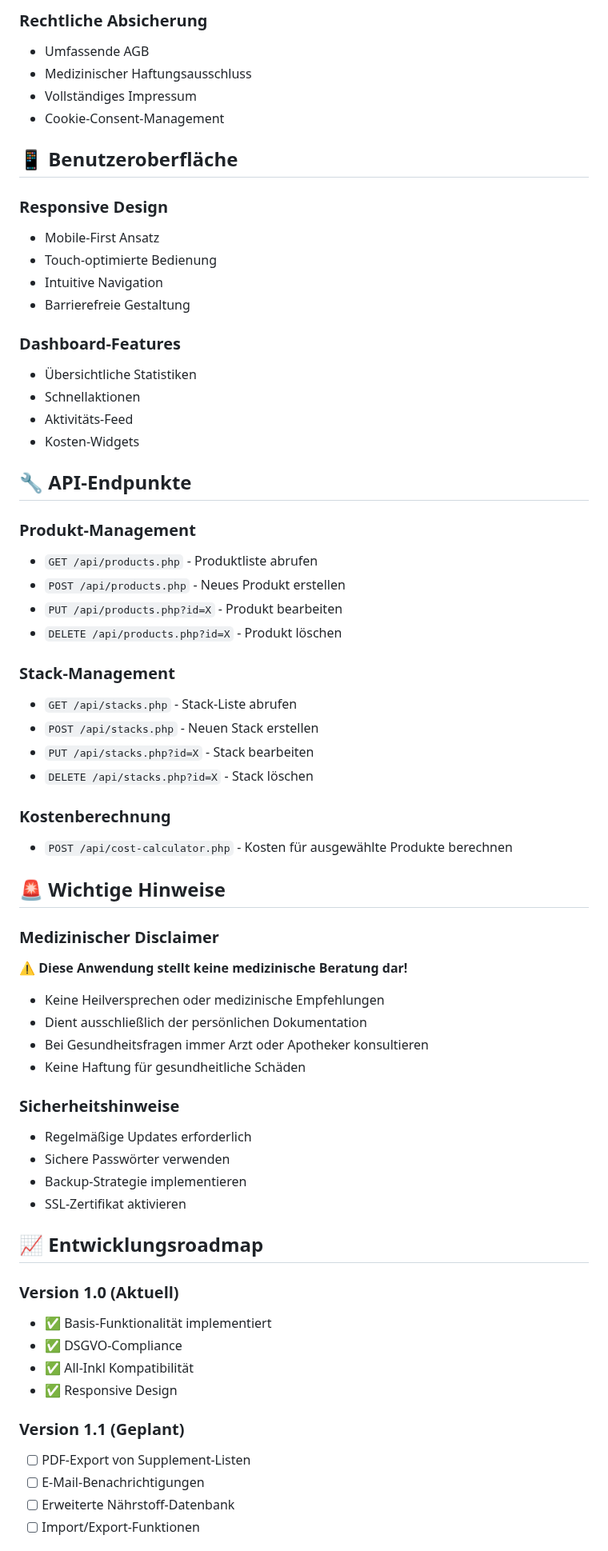
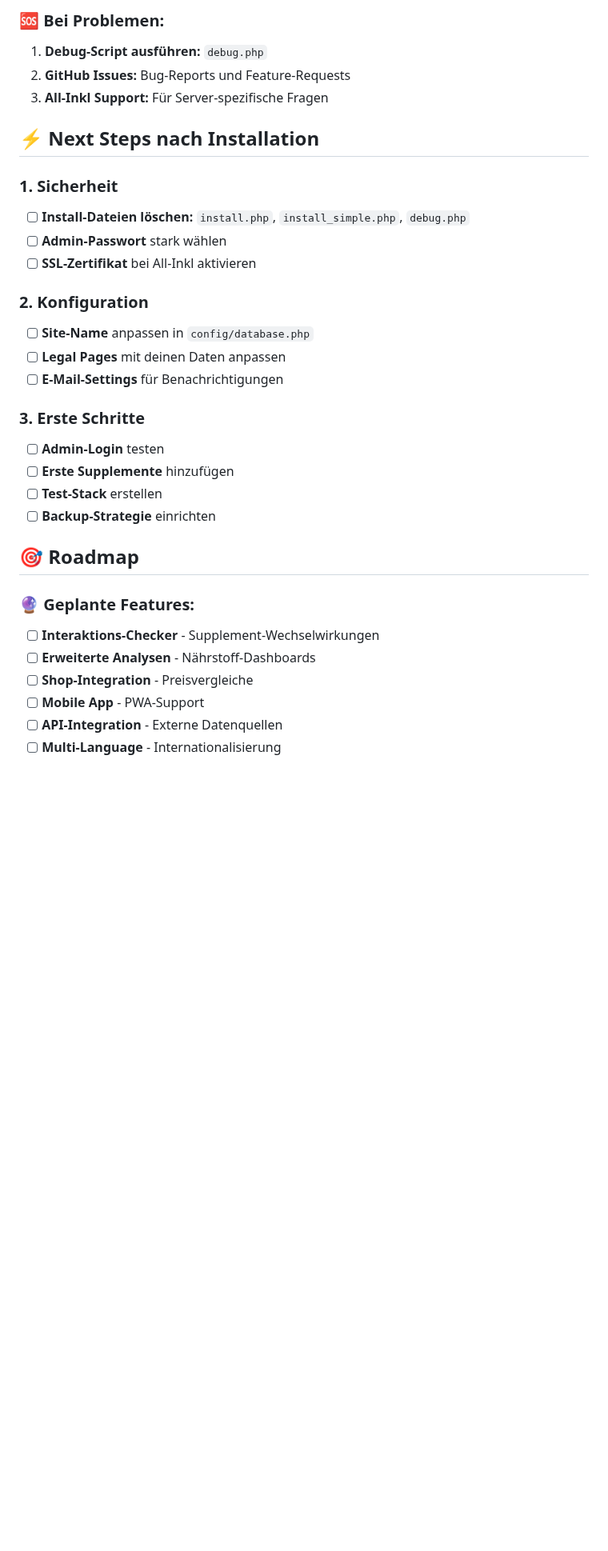
Before and after one commit to nick-krakow-stack/supplement-stack, a Markdown page: README.md, the part around one of its changes. Shown at 80% size. Drawn GitHub-style; blank space fills up the shorter version.

```diff
--- a/README.md
+++ b/README.md
@@ -139,68 +137,34 @@ Ein intelligentes Nahrungsergänzungsmittel-Management-System für All-Inkl Priv
 
-### Rechtliche Absicherung
-- Umfassende AGB
-- Medizinischer Haftungsausschluss
-- Vollständiges Impressum
-- Cookie-Consent-Management
+### 🆘 Bei Problemen:
+1. **Debug-Script ausführen:** `debug.php`
+2. **GitHub Issues:** Bug-Reports und Feature-Requests
+3. **All-Inkl Support:** Für Server-spezifische Fragen
 
-## 📱 Benutzeroberfläche
+## ⚡ Next Steps nach Installation
 
-### Responsive Design
-- Mobile-First Ansatz
-- Touch-optimierte Bedienung
-- Intuitive Navigation
-- Barrierefreie Gestaltung
+### 1. Sicherheit
+- [ ] **Install-Dateien löschen:** `install.php`, `install_simple.php`, `debug.php`
+- [ ] **Admin-Passwort** stark wählen
+- [ ] **SSL-Zertifikat** bei All-Inkl aktivieren
 
-### Dashboard-Features
-- Übersichtliche Statistiken
-- Schnellaktionen
-- Aktivitäts-Feed
-- Kosten-Widgets
+### 2. Konfiguration
+- [ ] **Site-Name** anpassen in `config/database.php`
+- [ ] **Legal Pages** mit deinen Daten anpassen
+- [ ] **E-Mail-Settings** für Benachrichtigungen
 
-## 🔧 API-Endpunkte
+### 3. Erste Schritte
+- [ ] **Admin-Login** testen
+- [ ] **Erste Supplemente** hinzufügen
+- [ ] **Test-Stack** erstellen
+- [ ] **Backup-Strategie** einrichten
 
-### Produkt-Management
-- `GET /api/products.php` - Produktliste abrufen
-- `POST /api/products.php` - Neues Produkt erstellen
-- `PUT /api/products.php?id=X` - Produkt bearbeiten
-- `DELETE /api/products.php?id=X` - Produkt löschen
+## 🎯 Roadmap
 
-### Stack-Management
-- `GET /api/stacks.php` - Stack-Liste abrufen
-- `POST /api/stacks.php` - Neuen Stack erstellen
-- `PUT /api/stacks.php?id=X` - Stack bearbeiten
-- `DELETE /api/stacks.php?id=X` - Stack löschen
+### 🔮 Geplante Features:
+- [ ] **Interaktions-Checker** - Supplement-Wechselwirkungen
+- [ ] **Erweiterte Analysen** - Nährstoff-Dashboards
+- [ ] **Shop-Integration** - Preisvergleiche
+- [ ] **Mobile App** - PWA-Support
+- [ ] **API-Integration** - Externe Datenquellen
+- [ ] **Multi-Language** - Internationalisierung
 
-### Kostenberechnung
-- `POST /api/cost-calculator.php` - Kosten für ausgewählte Produkte berechnen
-
-## 🚨 Wichtige Hinweise
-
-### Medizinischer Disclaimer
-⚠️ **Diese Anwendung stellt keine medizinische Beratung dar!**
-
-- Keine Heilversprechen oder medizinische Empfehlungen
-- Dient ausschließlich der persönlichen Dokumentation
-- Bei Gesundheitsfragen immer Arzt oder Apotheker konsultieren
-- Keine Haftung für gesundheitliche Schäden
-
-### Sicherheitshinweise
-- Regelmäßige Updates erforderlich
-- Sichere Passwörter verwenden
-- Backup-Strategie implementieren
-- SSL-Zertifikat aktivieren
-
-## 📈 Entwicklungsroadmap
-
-### Version 1.0 (Aktuell)
-- ✅ Basis-Funktionalität implementiert
-- ✅ DSGVO-Compliance
-- ✅ All-Inkl Kompatibilität
-- ✅ Responsive Design
-
-### Version 1.1 (Geplant)
-- [ ] PDF-Export von Supplement-Listen
-- [ ] E-Mail-Benachrichtigungen
-- [ ] Erweiterte Nährstoff-Datenbank
-- [ ] Import/Export-Funktionen
-
```
Also changed, not shown: other parts of README.md (+125 -148 lines).
